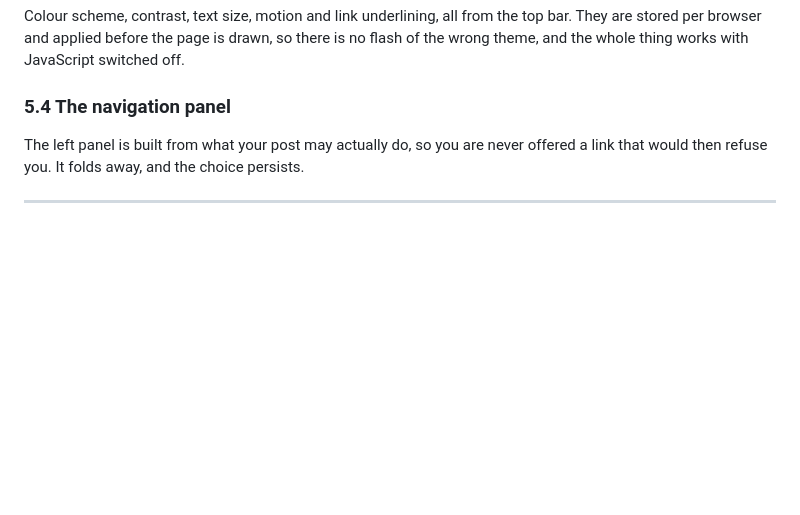
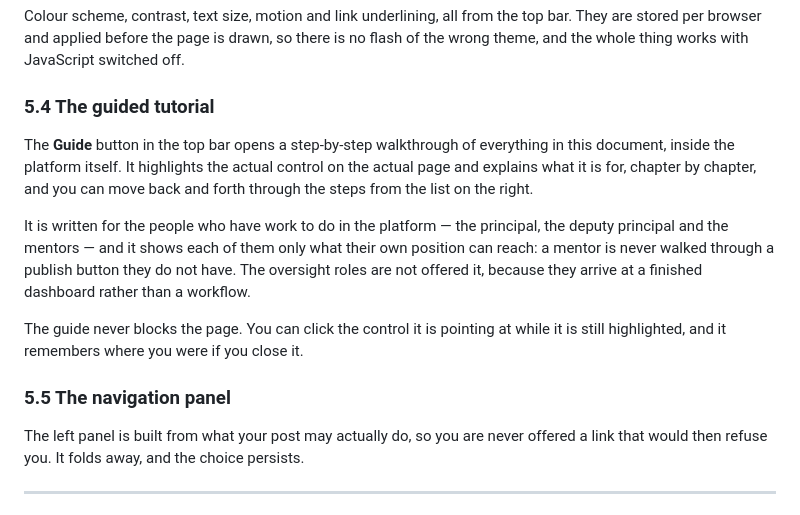
Before and after one commit to nudoarmetudor/digipuls, a Markdown page: PROCESS.md, the part around the change. GitHub-like rendering; blank space fills up the shorter version.

Commit message:
Say in the process document that the guide exists
A manual whose first chapter is "read this manual" has already lost the
reader it was written for. The walkthrough is in the product; the document
should point at it.

Co-Authored-By: Claude Opus 5 <noreply@anthropic.com>

```diff
--- a/PROCESS.md
+++ b/PROCESS.md
@@ -306,7 +306,24 @@ top bar. They are stored per browser and applied before the page is drawn, so
 there is no flash of the wrong theme, and the whole thing works with JavaScript
 switched off.
 
-### 5.4 The navigation panel
+### 5.4 The guided tutorial
+
+The **Guide** button in the top bar opens a step-by-step walkthrough of
+everything in this document, inside the platform itself. It highlights the
+actual control on the actual page and explains what it is for, chapter by
+chapter, and you can move back and forth through the steps from the list on
+the right.
+
+It is written for the people who have work to do in the platform — the
+principal, the deputy principal and the mentors — and it shows each of them
+only what their own position can reach: a mentor is never walked through a
+publish button they do not have. The oversight roles are not offered it,
+because they arrive at a finished dashboard rather than a workflow.
+
+The guide never blocks the page. You can click the control it is pointing at
+while it is still highlighted, and it remembers where you were if you close it.
+
+### 5.5 The navigation panel
 
 The left panel is built from what your post may actually do, so you are never
 offered a link that would then refuse you. It folds away, and the choice
```
